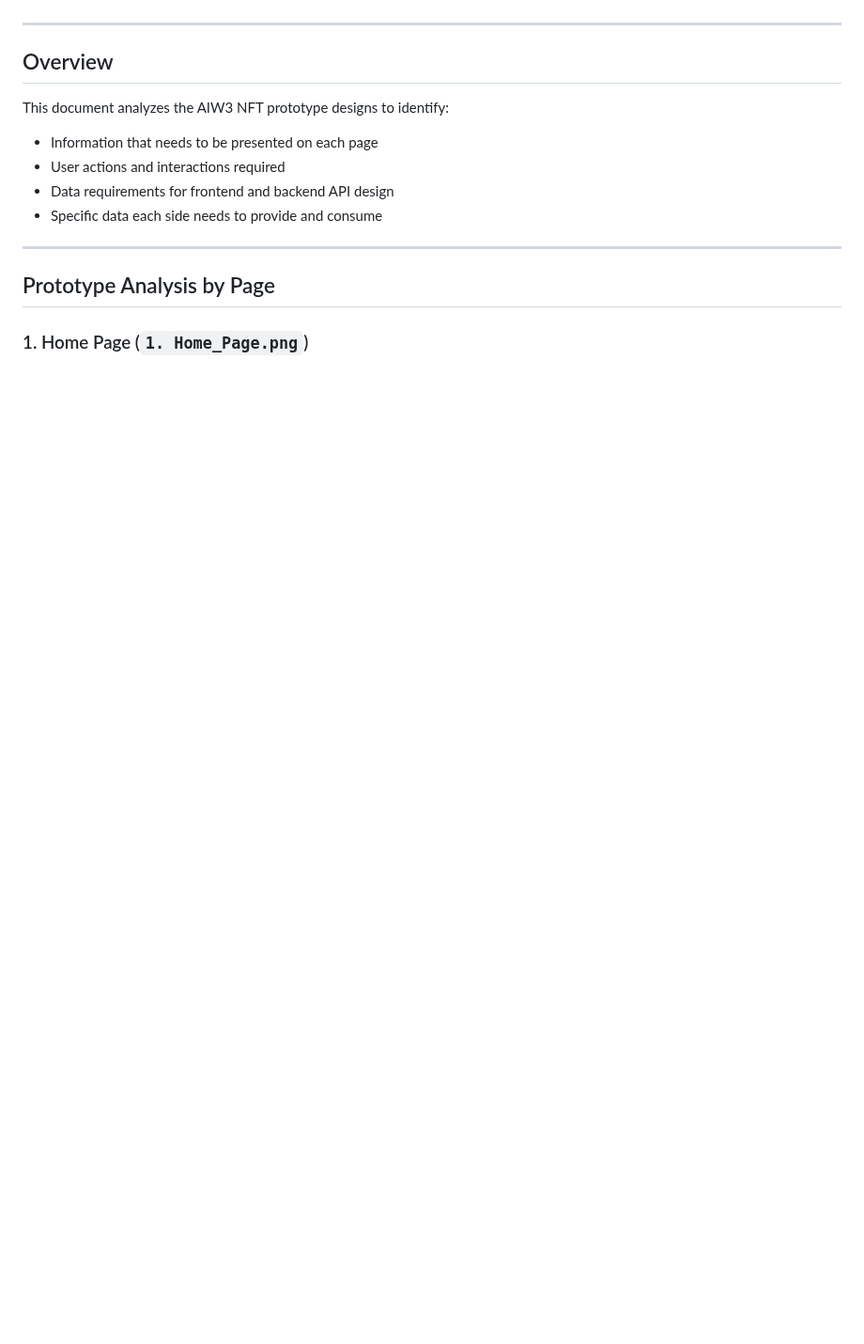
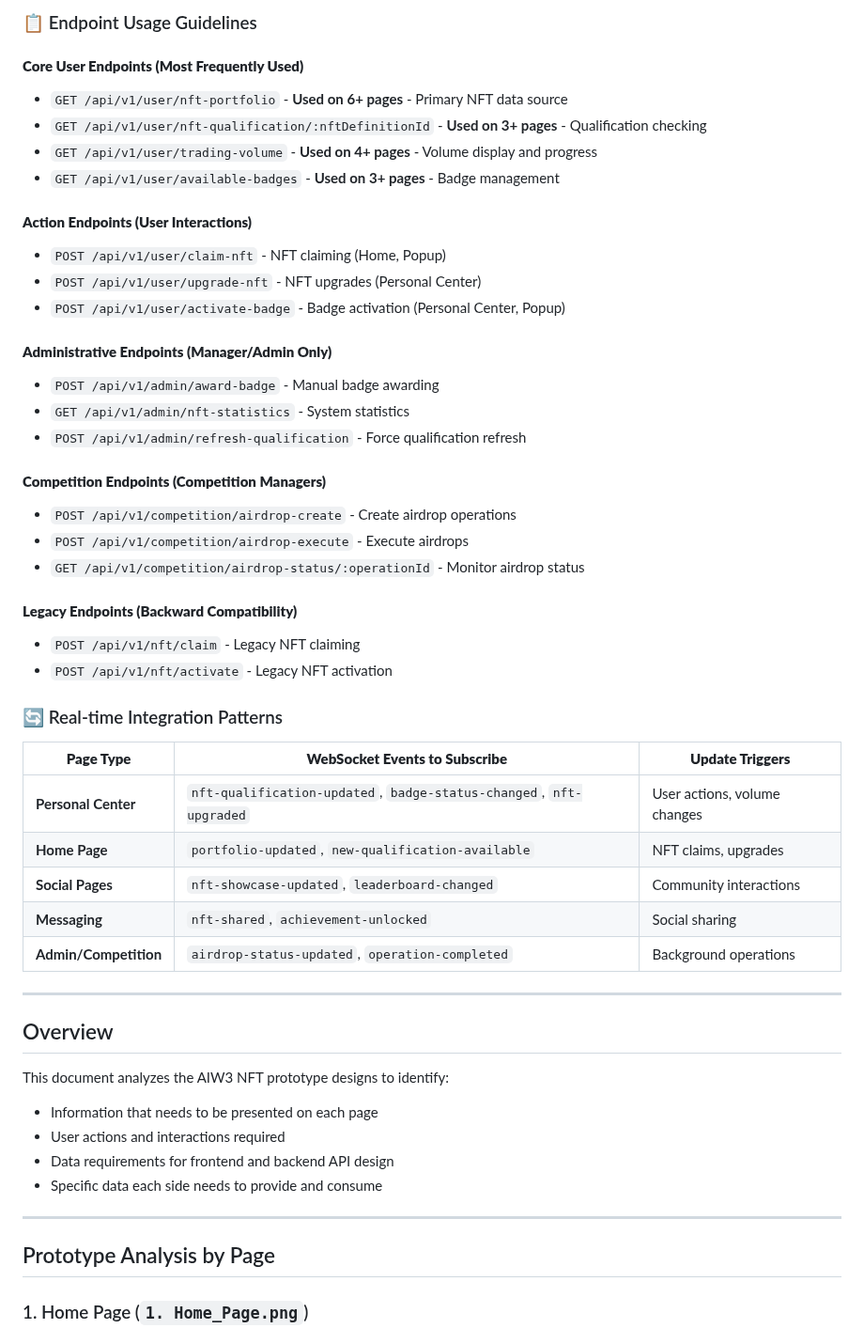
Before and after one commit to ljg-cqu/aiw3-nft-solana, a Markdown page: docs/business/AIW3-NFT-Prototype-Data-Requirements.md, the part around one of its changes. Shown at 94% size. GitHub-like rendering; blank space fills up the shorter version.

Commit message:
docs: add API endpoint to webpage mapping table with integration patterns

```diff
--- a/docs/business/AIW3-NFT-Prototype-Data-Requirements.md
+++ b/docs/business/AIW3-NFT-Prototype-Data-Requirements.md
@@ -8,3 +28,39 @@
+### 📋 Endpoint Usage Guidelines
+
+#### **Core User Endpoints (Most Frequently Used)**
+- `GET /api/v1/user/nft-portfolio` - **Used on 6+ pages** - Primary NFT data source
+- `GET /api/v1/user/nft-qualification/:nftDefinitionId` - **Used on 3+ pages** - Qualification checking
+- `GET /api/v1/user/trading-volume` - **Used on 4+ pages** - Volume display and progress
+- `GET /api/v1/user/available-badges` - **Used on 3+ pages** - Badge management
+
+#### **Action Endpoints (User Interactions)**
+- `POST /api/v1/user/claim-nft` - NFT claiming (Home, Popup)
+- `POST /api/v1/user/upgrade-nft` - NFT upgrades (Personal Center)
+- `POST /api/v1/user/activate-badge` - Badge activation (Personal Center, Popup)
+
+#### **Administrative Endpoints (Manager/Admin Only)**
+- `POST /api/v1/admin/award-badge` - Manual badge awarding
+- `GET /api/v1/admin/nft-statistics` - System statistics
+- `POST /api/v1/admin/refresh-qualification` - Force qualification refresh
+
+#### **Competition Endpoints (Competition Managers)**
+- `POST /api/v1/competition/airdrop-create` - Create airdrop operations
+- `POST /api/v1/competition/airdrop-execute` - Execute airdrops
+- `GET /api/v1/competition/airdrop-status/:operationId` - Monitor airdrop status
+
+#### **Legacy Endpoints (Backward Compatibility)**
+- `POST /api/v1/nft/claim` - Legacy NFT claiming
+- `POST /api/v1/nft/activate` - Legacy NFT activation
+
+### 🔄 Real-time Integration Patterns
+
+| **Page Type** | **WebSocket Events to Subscribe** | **Update Triggers** |
+|---------------|-----------------------------------|--------------------|
+| **Personal Center** | `nft-qualification-updated`, `badge-status-changed`, `nft-upgraded` | User actions, volume changes |
+| **Home Page** | `portfolio-updated`, `new-qualification-available` | NFT claims, upgrades |
+| **Social Pages** | `nft-showcase-updated`, `leaderboard-changed` | Community interactions |
+| **Messaging** | `nft-shared`, `achievement-unlocked` | Social sharing |
+| **Admin/Competition** | `airdrop-status-updated`, `operation-completed` | Background operations |
 
 ---
 
```
Also changed, not shown: other parts of docs/business/AIW3-NFT-Prototype-Data-Requirements.md (+20 -0 lines).
